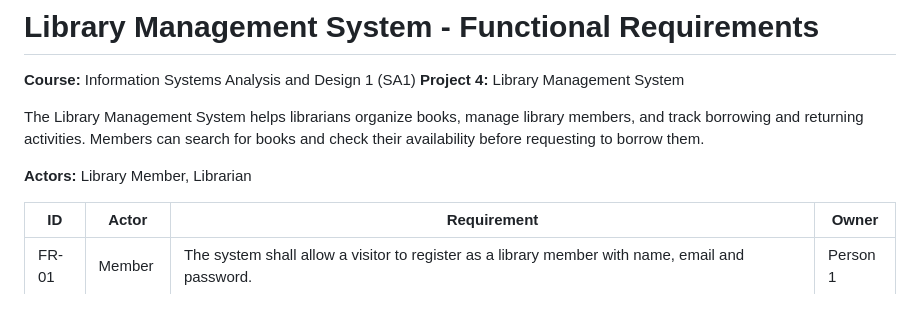
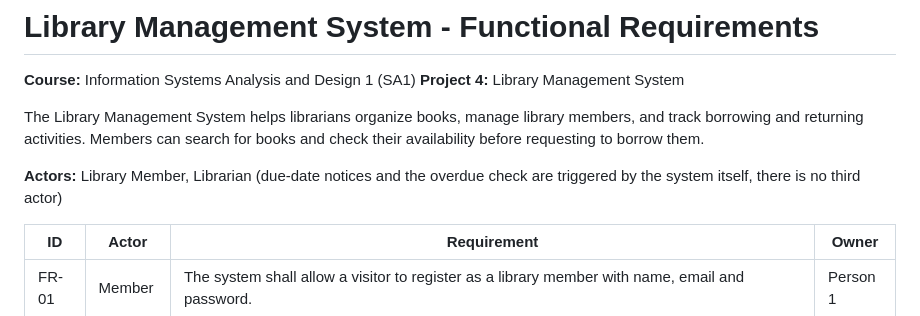
Before and after one commit to Hassan3443/library-management-system, a Markdown page: requirements/functional-requirements.md, the part around the change. Rendered like a GitHub page.

```diff
--- a/requirements/functional-requirements.md
+++ b/requirements/functional-requirements.md
@@ -7,7 +7,7 @@ The Library Management System helps librarians organize books, manage library me
 and track borrowing and returning activities. Members can search for books and check
 their availability before requesting to borrow them.
 
-**Actors:** Library Member, Librarian
+**Actors:** Library Member, Librarian (due-date notices and the overdue check are triggered by the system itself, there is no third actor)
 
 | ID | Actor | Requirement | Owner |
 | --- | --- | --- | --- |
```
Also changed, not shown: diagrams/README.md (+8 -1 lines), diagrams/activity-diagram.png, diagrams/class-diagram.png, diagrams/dfd0.png, diagrams/sequence-diagram.png, diagrams/use-case-diagram.png, 7 other files.
